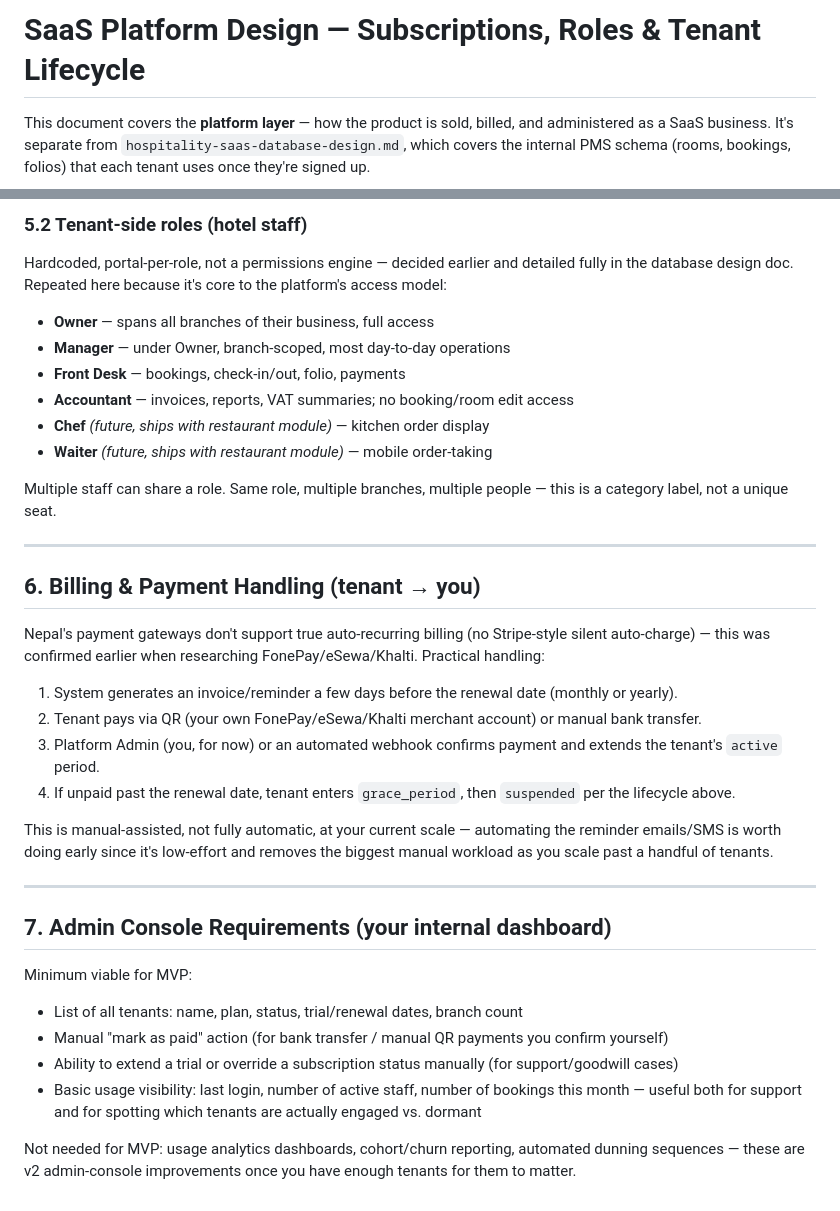
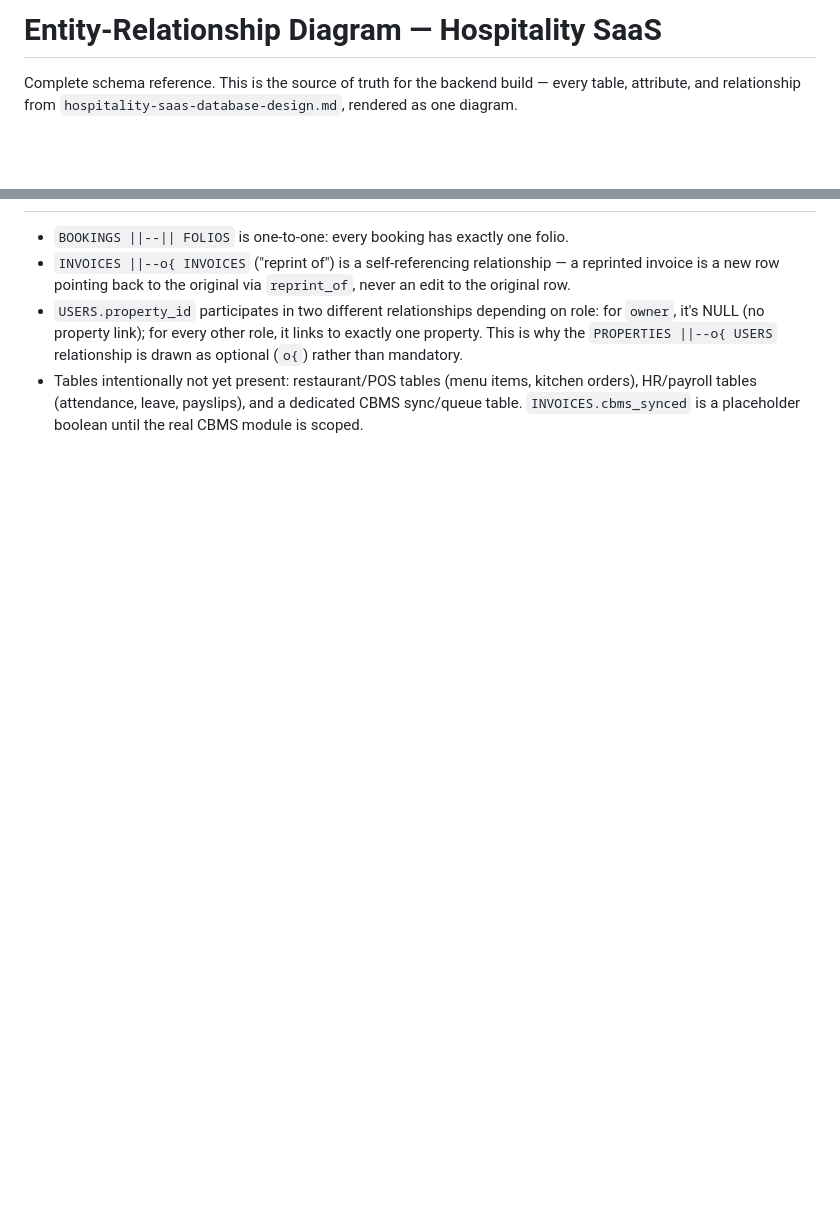
Before and after one commit to ForgeNest-services/dream, a Markdown page: design.md, 2 parts joined by grey strips. Drawn GitHub-style; blank space fills up the shorter version.

```diff
--- a/design.md
+++ b/design.md
@@ -1,4 +1,4 @@
-# SaaS Platform Design — Subscriptions, Roles & Tenant Lifecycle
+# Entity-Relationship Diagram — Hospitality SaaS
 
-This document covers the **platform layer** — how the product is sold, billed, and administered as a SaaS business. It's separate from `hospitality-saas-database-design.md`, which covers the internal PMS schema (rooms, bookings, folios) that each tenant uses once they're signed up.
+Complete schema reference. This is the source of truth for the backend build — every table, attribute, and relationship from `hospitality-saas-database-design.md`, rendered as one diagram.
 
@@ -83,36 +221,4 @@ Kept minimal deliberately — at your current scale, "Platform Admin" is just yo
-### 5.2 Tenant-side roles (hotel staff)
-Hardcoded, portal-per-role, not a permissions engine — decided earlier and detailed fully in the database design doc. Repeated here because it's core to the platform's access model:
-
-- **Owner** — spans all branches of their business, full access
-- **Manager** — under Owner, branch-scoped, most day-to-day operations
-- **Front Desk** — bookings, check-in/out, folio, payments
-- **Accountant** — invoices, reports, VAT summaries; no booking/room edit access
-- **Chef** *(future, ships with restaurant module)* — kitchen order display
-- **Waiter** *(future, ships with restaurant module)* — mobile order-taking
-
-Multiple staff can share a role. Same role, multiple branches, multiple people — this is a category label, not a unique seat.
-
----
-
-## 6. Billing & Payment Handling (tenant → you)
-
-Nepal's payment gateways don't support true auto-recurring billing (no Stripe-style silent auto-charge) — this was confirmed earlier when researching FonePay/eSewa/Khalti. Practical handling:
-
-1. System generates an invoice/reminder a few days before the renewal date (monthly or yearly).
-2. Tenant pays via QR (your own FonePay/eSewa/Khalti merchant account) or manual bank transfer.
-3. Platform Admin (you, for now) or an automated webhook confirms payment and extends the tenant's `active` period.
-4. If unpaid past the renewal date, tenant enters `grace_period`, then `suspended` per the lifecycle above.
-
-This is manual-assisted, not fully automatic, at your current scale — automating the reminder emails/SMS is worth doing early since it's low-effort and removes the biggest manual workload as you scale past a handful of tenants.
-
----
-
-## 7. Admin Console Requirements (your internal dashboard)
-
-Minimum viable for MVP:
-- List of all tenants: name, plan, status, trial/renewal dates, branch count
-- Manual "mark as paid" action (for bank transfer / manual QR payments you confirm yourself)
-- Ability to extend a trial or override a subscription status manually (for support/goodwill cases)
-- Basic usage visibility: last login, number of active staff, number of bookings this month — useful both for support and for spotting which tenants are actually engaged vs. dormant
-
-Not needed for MVP: usage analytics dashboards, cohort/churn reporting, automated dunning sequences — these are v2 admin-console improvements once you have enough tenants for them to matter.
+- `BOOKINGS ||--|| FOLIOS` is one-to-one: every booking has exactly one folio.
+- `INVOICES ||--o{ INVOICES` ("reprint of") is a self-referencing relationship — a reprinted invoice is a new row pointing back to the original via `reprint_of`, never an edit to the original row.
+- `USERS.property_id` participates in two different relationships depending on role: for `owner`, it's NULL (no property link); for every other role, it links to exactly one property. This is why the `PROPERTIES ||--o{ USERS` relationship is drawn as optional (`o{`) rather than mandatory.
+- Tables intentionally not yet present: restaurant/POS tables (menu items, kitchen orders), HR/payroll tables (attendance, leave, payslips), and a dedicated CBMS sync/queue table. `INVOICES.cbms_synced` is a placeholder boolean until the real CBMS module is scoped.
```
Also changed, not shown: other parts of design.md (+204 -66 lines).
